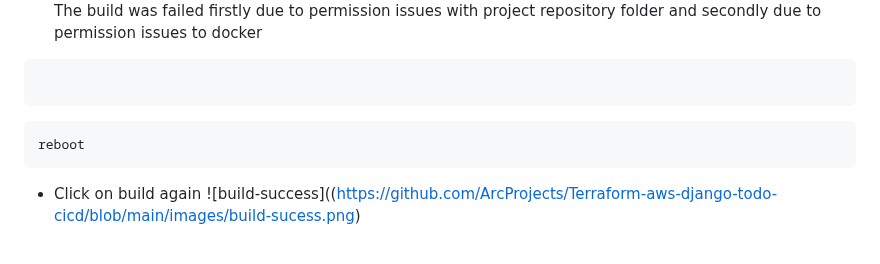
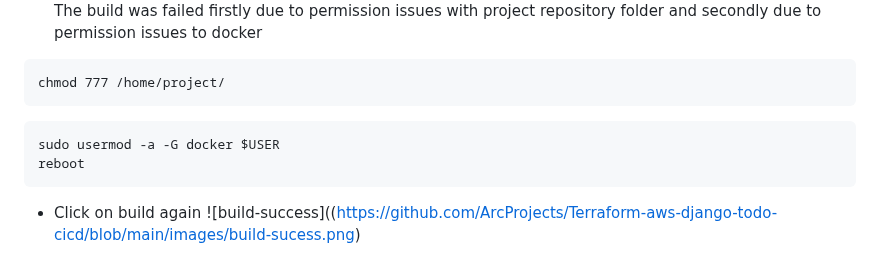
Before and after one commit to ArcProjects/Terraform-aws-django-todo-cicd, a Markdown page: README.md, the part around the change. GitHub-like rendering.

````diff
--- a/README.md
+++ b/README.md
@@ -359,9 +359,11 @@ Deploy AWS instance using Terraform and VS code and take remote ssh using vs cod
 ![build-fail](https://github.com/ArcProjects/Terraform-aws-django-todo-cicd/blob/main/images/build-fail.png)
 The build was failed firstly due to permission issues with project repository folder and secondly due to permission issues to docker
 
-```chmod 777 /home/project/
 ```
-```sudo usermod -a -G docker $USER
+chmod 777 /home/project/
+```
+```
+sudo usermod -a -G docker $USER
 reboot
 ```
 * Click on build again
````
